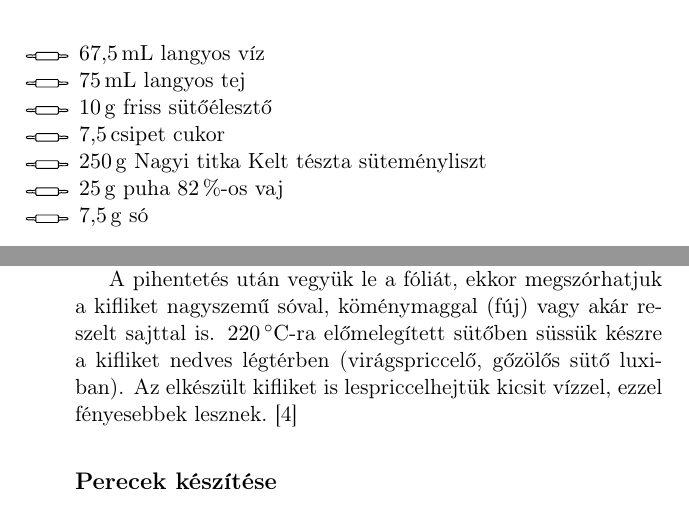
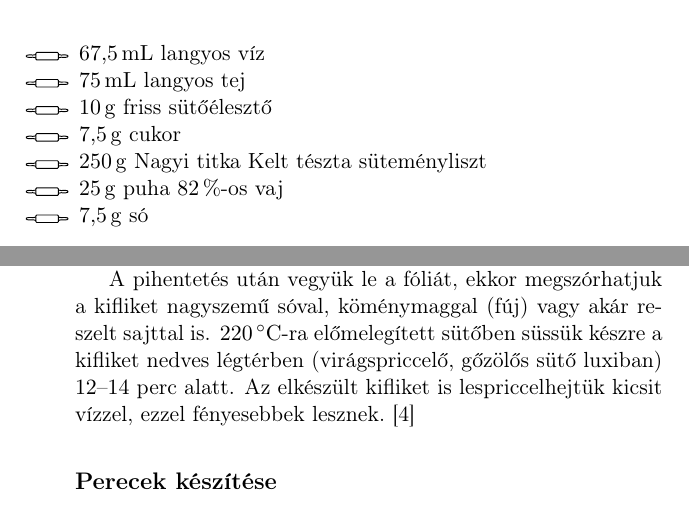
Before and after one commit to adamnagy90/Siker, a LaTeX book (main.tex, which reads siker/kifli_perec.tex): two parts of pages 7 and 8 of 26, joined at a grey line, cut so that both start at the same text. Compiled offline with pdfLaTeX.

Commit message:
Kifli bugfix

```diff
--- a/siker/kifli_perec.tex
+++ b/siker/kifli_perec.tex
@@ -7,7 +7,7 @@
     \item \qty{67.5}{\ml} langyos víz
     \item \qty{75}{\ml} langyos tej
     \item \qty{10}{\g} friss sütőélesztő
-    \item \qty{7.5}{csipet} cukor
+    \item \qty{7.5}{\g} cukor
     \item \qty{250}{\g} Nagyi titka Kelt tészta süteményliszt
     \item \qty{25}{\g} puha \qty{82}{\percent}-os vaj
     \item \qty{7.5}{\g} só
@@ -24,7 +24,7 @@ Tenyérrel lapítsuk ki kicsit a lisztezetlen munkalapon a kiválasztott gombóc
 
 Amint minden kiflit megformáztunk, a tepsit fedjük be folpackkal, és hagyjuk őket kelni kb. \num{25} percig.
 
-A pihentetés után vegyük le a fóliát, ekkor megszórhatjuk a kifliket nagyszemű sóval, köménymaggal (fúj) vagy akár reszelt sajttal is. \qty{220}{\celsius}-ra előmelegített sütőben süssük készre a kifliket nedves légtérben (virágspriccelő, gőzölős sütő luxiban). Az elkészült kifliket is lespriccelhejtük kicsit vízzel, ezzel fényesebbek lesznek.~\cite{szabi_kifli}
+A pihentetés után vegyük le a fóliát, ekkor megszórhatjuk a kifliket nagyszemű sóval, köménymaggal (fúj) vagy akár reszelt sajttal is. \qty{220}{\celsius}-ra előmelegített sütőben süssük készre a kifliket nedves légtérben (virágspriccelő, gőzölős sütő luxiban) \numrange{12}{14} perc alatt. Az elkészült kifliket is lespriccelhejtük kicsit vízzel, ezzel fényesebbek lesznek.~\cite{szabi_kifli}
 
 \subsection*{Perecek készítése}
 Tenyérrel lapítsuk ki kicsit a lisztezetlen munkalapon a kiválasztott gombócot (hiba a Mátrixban?), hajtsuk félbe, majd sodorjuk kb. \qty{8}{\mm} vastagságúra. Tegyük ezt meg az összes gombóccal, amiből perecet szeretnénk sütni, hogy két lépésben nyújthassuk ki a tésztát. Második körben sodorjuk kb. \qty{5}{\mm} vastagságúra, a kis hurka lehet a közepén kicsit vastagabb, mint a szélein.
```
